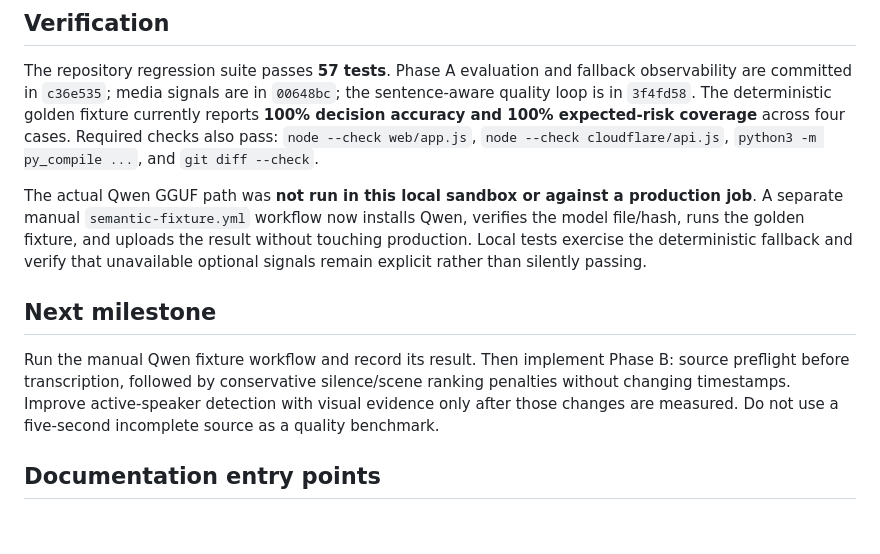
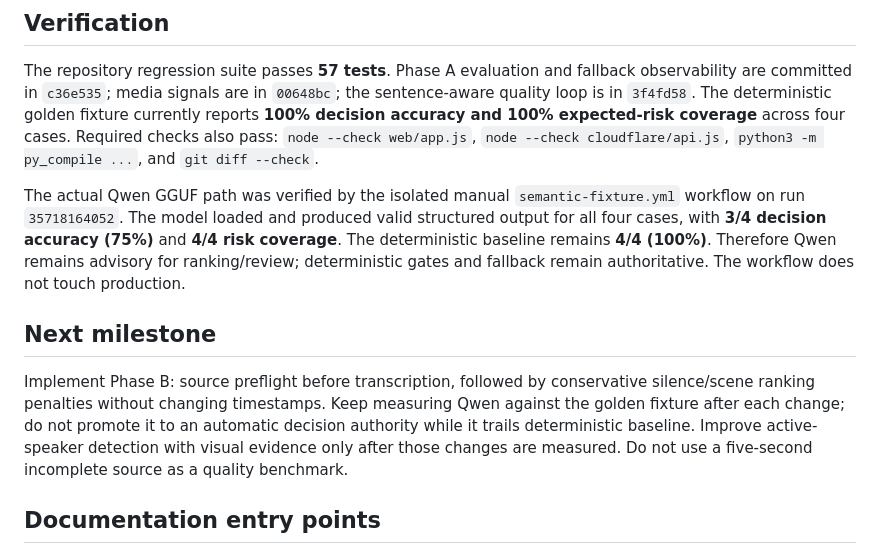
Before and after one commit to ibank31/scrapper-engine, a Markdown page: STATUS.md, the part around the change. Drawn GitHub-style; blank space fills up the shorter version.

```diff
--- a/STATUS.md
+++ b/STATUS.md
@@ -32,11 +32,11 @@ Candidate generation now groups Whisper words into sentence/turn units using pun
 
 The repository regression suite passes **57 tests**. Phase A evaluation and fallback observability are committed in `c36e535`; media signals are in `00648bc`; the sentence-aware quality loop is in `3f4fd58`. The deterministic golden fixture currently reports **100% decision accuracy and 100% expected-risk coverage** across four cases. Required checks also pass: `node --check web/app.js`, `node --check cloudflare/api.js`, `python3 -m py_compile ...`, and `git diff --check`.
 
-The actual Qwen GGUF path was **not run in this local sandbox or against a production job**. A separate manual `semantic-fixture.yml` workflow now installs Qwen, verifies the model file/hash, runs the golden fixture, and uploads the result without touching production. Local tests exercise the deterministic fallback and verify that unavailable optional signals remain explicit rather than silently passing.
+The actual Qwen GGUF path was verified by the isolated manual `semantic-fixture.yml` workflow on run `35718164052`. The model loaded and produced valid structured output for all four cases, with **3/4 decision accuracy (75%)** and **4/4 risk coverage**. The deterministic baseline remains **4/4 (100%)**. Therefore Qwen remains advisory for ranking/review; deterministic gates and fallback remain authoritative. The workflow does not touch production.
 
 ## Next milestone
 
-Run the manual Qwen fixture workflow and record its result. Then implement Phase B: source preflight before transcription, followed by conservative silence/scene ranking penalties without changing timestamps. Improve active-speaker detection with visual evidence only after those changes are measured. Do not use a five-second incomplete source as a quality benchmark.
+Implement Phase B: source preflight before transcription, followed by conservative silence/scene ranking penalties without changing timestamps. Keep measuring Qwen against the golden fixture after each change; do not promote it to an automatic decision authority while it trails deterministic baseline. Improve active-speaker detection with visual evidence only after those changes are measured. Do not use a five-second incomplete source as a quality benchmark.
 
 ## Documentation entry points
 
```
Also changed, not shown: docs/AGENT_HANDOFF.md (+3 -3 lines).
